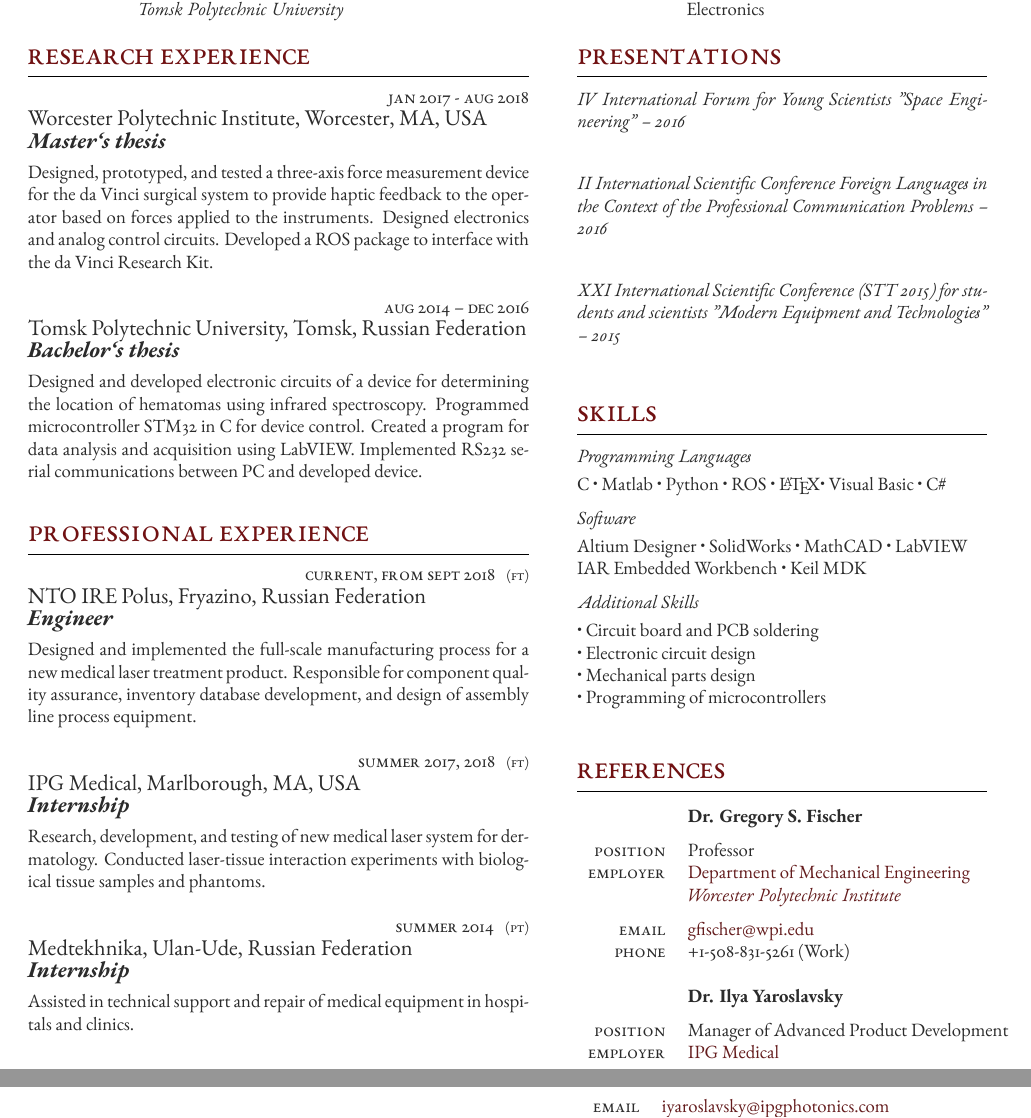
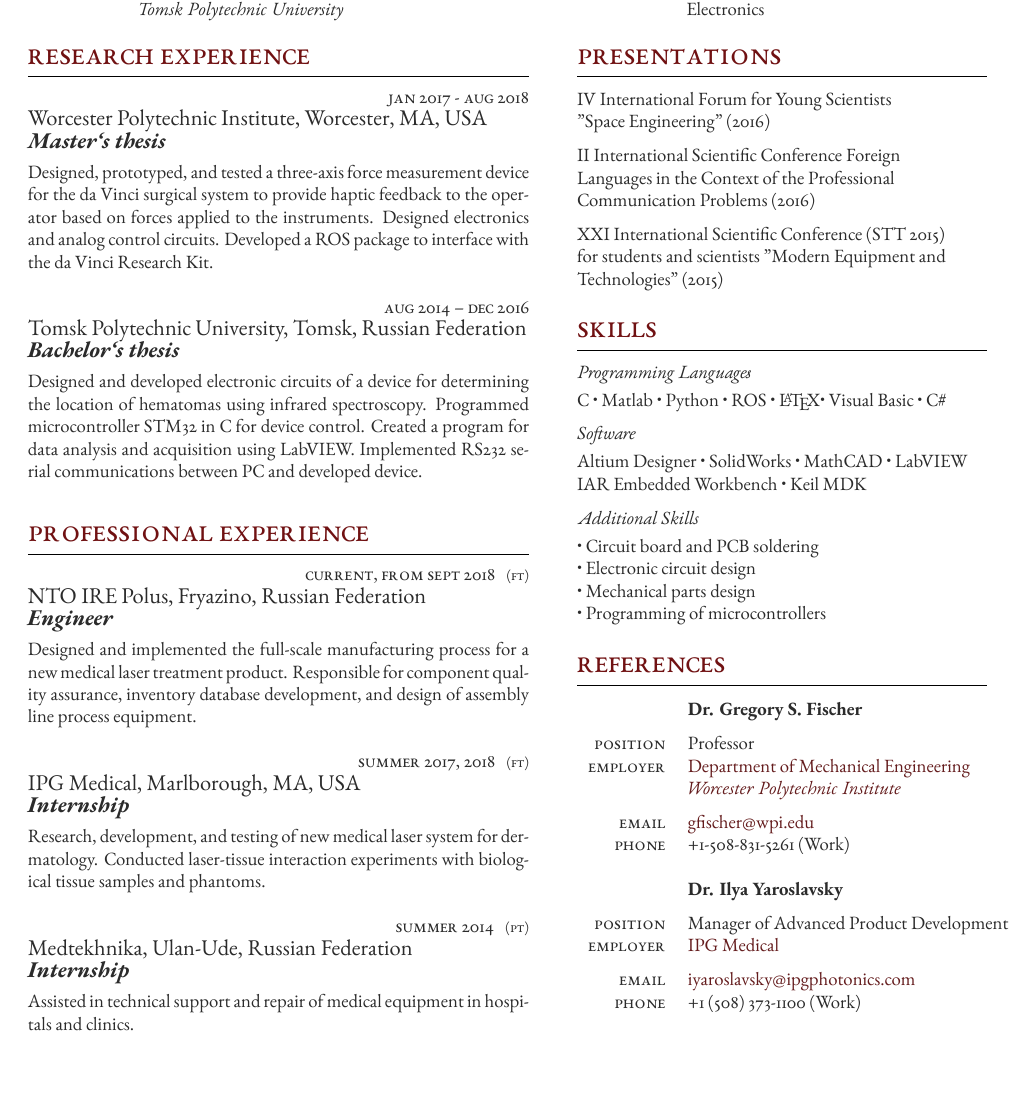
Before and after one commit to AnnaNovoseltseva/curriculum_vitae, a LaTeX document (main.tex): two parts of pages 1 and 2 of 2 before the commit and part of page 1 of 2 after it, the two joined at a grey line, cut so that both start at the same text, the shorter picture padded with empty space. Compiled offline with XeLaTeX.

Commit message:
some editing

```diff
--- a/main.tex
+++ b/main.tex
@@ -173,13 +173,11 @@ between PC and developed device.}  % Description
 \section{Presentations}
 
 %------------------------------------------------
+\longformpublication{IV International Forum for Young Scientists \\”Space Engineering" (2016)}
 
-\longformdescription{IV International Forum for Young Scientists ”Space Engineering" -- 2016}
+\longformpublication{II International Scientific Conference Foreign \\Languages in the Context of the Professional \\Communication Problems (2016)}
 
-\longformdescription{II International Scientific Conference Foreign Languages in the Context of the Professional Communication Problems -- 2016}
-
-\longformdescription{XXI International Scientific Conference (STT 2015) for students and scientists "Modern Equipment and Technologies" -- 2015}
-
+\longformpublication{XXI International Scientific Conference (STT 2015) \\ for students and scientists "Modern Equipment and \\ Technologies" (2015)}
 
 %----------------------------------------------------------------------------------------
 %	SKILLS DESCRIPTION
@@ -198,7 +196,7 @@ between PC and developed device.}  % Description
 \longformdescription{Software}{Altium Designer • SolidWorks
  • MathCAD • LabVIEW \\ IAR Embedded Workbench • Keil MDK}
 
-\longformdescription{Additional Skills}{ • Circuit board and PCB soldering \\ • Electronic circuit design \\ • Mechanical parts design \\• Programming of microcontrollers \\}
+\longformdescription{Additional Skills}{ • Circuit board and PCB soldering \\ • Electronic circuit design \\ • Mechanical parts design \\• Programming of microcontrollers}
 
 
 %----------------------------------------------------------------------------------------
```
Also changed, not shown: dist/resume.pdf.
